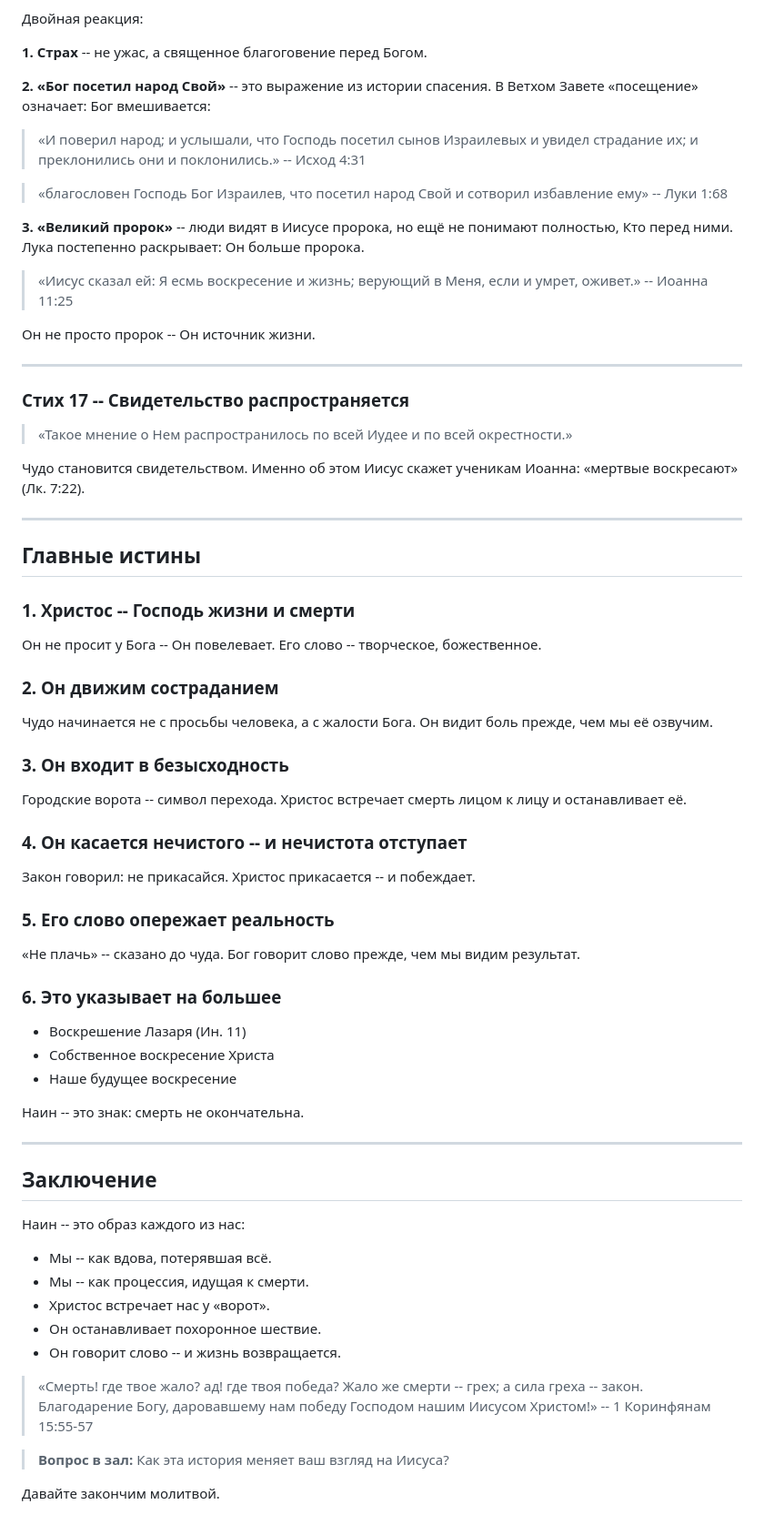
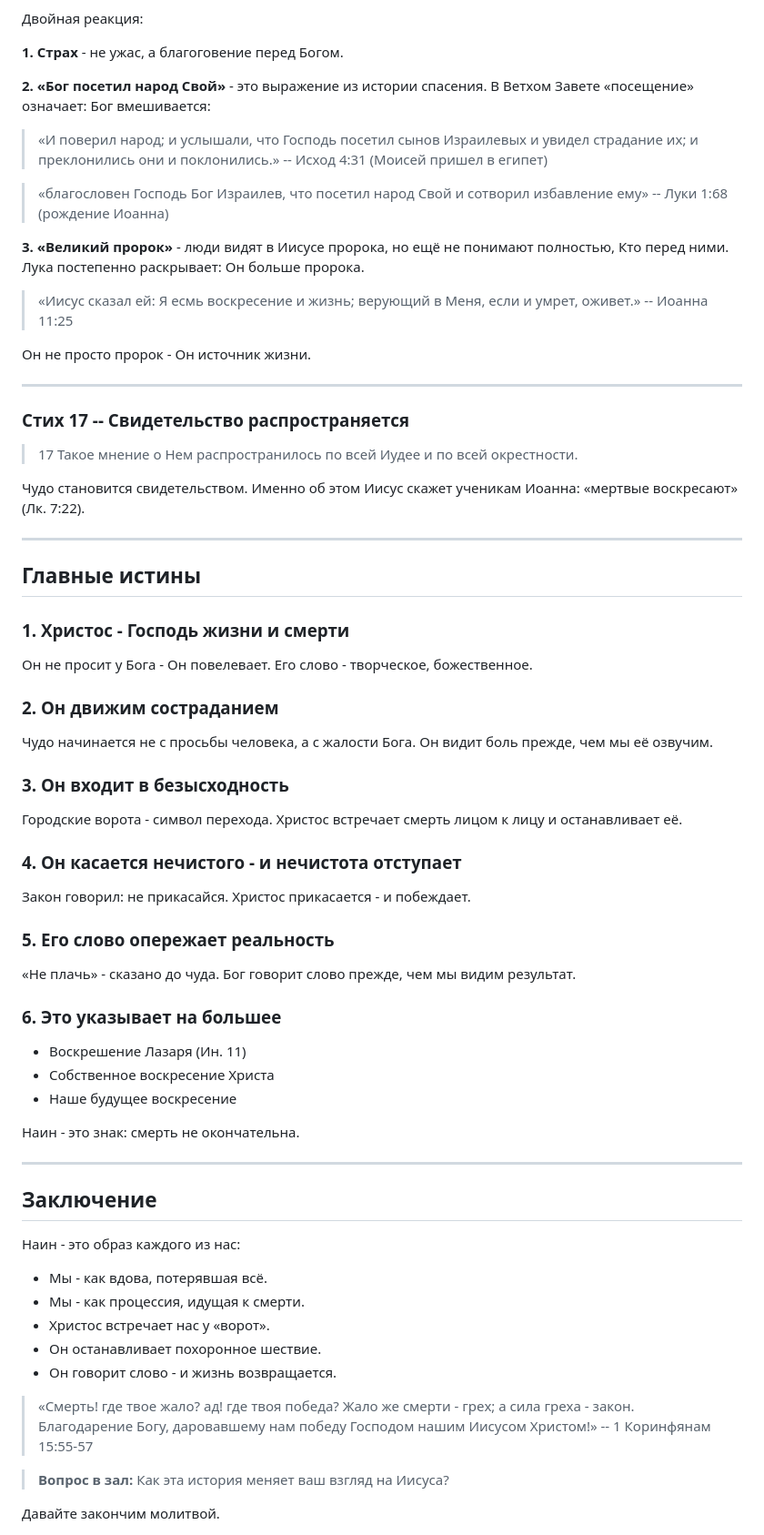
Before and after one commit to dik-garri/mol, a Markdown page: presentations/nainskaya-vdova/konspekt.md, the part around one of its changes. Shown at 91% size. GitHub-like rendering.

```diff
--- a/presentations/nainskaya-vdova/konspekt.md
+++ b/presentations/nainskaya-vdova/konspekt.md
@@ -180,28 +177,28 @@
 
 Двойная реакция:
 
-**1. Страх** -- не ужас, а священное благоговение перед Богом.
+**1. Страх** - не ужас, а благоговение перед Богом.
 
-**2. «Бог посетил народ Свой»** -- это выражение из истории спасения. В Ветхом Завете «посещение» означает: Бог вмешивается:
+**2. «Бог посетил народ Свой»** - это выражение из истории спасения. В Ветхом Завете «посещение» означает: Бог вмешивается:
 
 > «И поверил народ; и услышали, что Господь посетил сынов Израилевых и увидел страдание их; и преклонились они и поклонились.»
-> -- Исход 4:31
+> -- Исход 4:31 (Моисей пришел в египет)
 
 > «благословен Господь Бог Израилев, что посетил народ Свой и сотворил избавление ему»
-> -- Луки 1:68
+> -- Луки 1:68 (рождение Иоанна)
 
-**3. «Великий пророк»** -- люди видят в Иисусе пророка, но ещё не понимают полностью, Кто перед ними. Лука постепенно раскрывает: Он больше пророка.
+**3. «Великий пророк»** - люди видят в Иисусе пророка, но ещё не понимают полностью, Кто перед ними. Лука постепенно раскрывает: Он больше пророка.
 
 > «Иисус сказал ей: Я есмь воскресение и жизнь; верующий в Меня, если и умрет, оживет.»
 > -- Иоанна 11:25
 
-Он не просто пророк -- Он источник жизни.
+Он не просто пророк - Он источник жизни.
 
 ---
 
 ### Стих 17 -- Свидетельство распространяется
 
-> «Такое мнение о Нем распространилось по всей Иудее и по всей окрестности.»
+> 17 Такое мнение о Нем распространилось по всей Иудее и по всей окрестности.
 
 Чудо становится свидетельством. Именно об этом Иисус скажет ученикам Иоанна: «мертвые воскресают» (Лк. 7:22).
 
@@ -209,41 +206,41 @@
 
 ## Главные истины
 
-### 1. Христос -- Господь жизни и смерти
-Он не просит у Бога -- Он повелевает. Его слово -- творческое, божественное.
+### 1. Христос - Господь жизни и смерти
+Он не просит у Бога - Он повелевает. Его слово - творческое, божественное.
 
 ### 2. Он движим состраданием
 Чудо начинается не с просьбы человека, а с жалости Бога. Он видит боль прежде, чем мы её озвучим.
 
 ### 3. Он входит в безысходность
-Городские ворота -- символ перехода. Христос встречает смерть лицом к лицу и останавливает её.
+Городские ворота - символ перехода. Христос встречает смерть лицом к лицу и останавливает её.
 
-### 4. Он касается нечистого -- и нечистота отступает
-Закон говорил: не прикасайся. Христос прикасается -- и побеждает.
+### 4. Он касается нечистого - и нечистота отступает
+Закон говорил: не прикасайся. Христос прикасается - и побеждает.
 
 ### 5. Его слово опережает реальность
-«Не плачь» -- сказано до чуда. Бог говорит слово прежде, чем мы видим результат.
+«Не плачь» - сказано до чуда. Бог говорит слово прежде, чем мы видим результат.
 
 ### 6. Это указывает на большее
 - Воскрешение Лазаря (Ин. 11)
 - Собственное воскресение Христа
 - Наше будущее воскресение
 
-Наин -- это знак: смерть не окончательна.
+Наин - это знак: смерть не окончательна.
 
 ---
 
 ## Заключение
 
-Наин -- это образ каждого из нас:
+Наин - это образ каждого из нас:
 
-- Мы -- как вдова, потерявшая всё.
-- Мы -- как процессия, идущая к смерти.
+- Мы - как вдова, потерявшая всё.
+- Мы - как процессия, идущая к смерти.
 - Христос встречает нас у «ворот».
 - Он останавливает похоронное шествие.
-- Он говорит слово -- и жизнь возвращается.
+- Он говорит слово - и жизнь возвращается.
 
-> «Смерть! где твое жало? ад! где твоя победа? Жало же смерти -- грех; а сила греха -- закон. Благодарение Богу, даровавшему нам победу Господом нашим Иисусом Христом!»
+> «Смерть! где твое жало? ад! где твоя победа? Жало же смерти - грех; а сила греха - закон. Благодарение Богу, даровавшему нам победу Господом нашим Иисусом Христом!»
 > -- 1 Коринфянам 15:55-57
 
 > **Вопрос в зал:** Как эта история меняет ваш взгляд на Иисуса?
```
Also changed, not shown: other parts of presentations/nainskaya-vdova/konspekt.md (+40 -43 lines).
